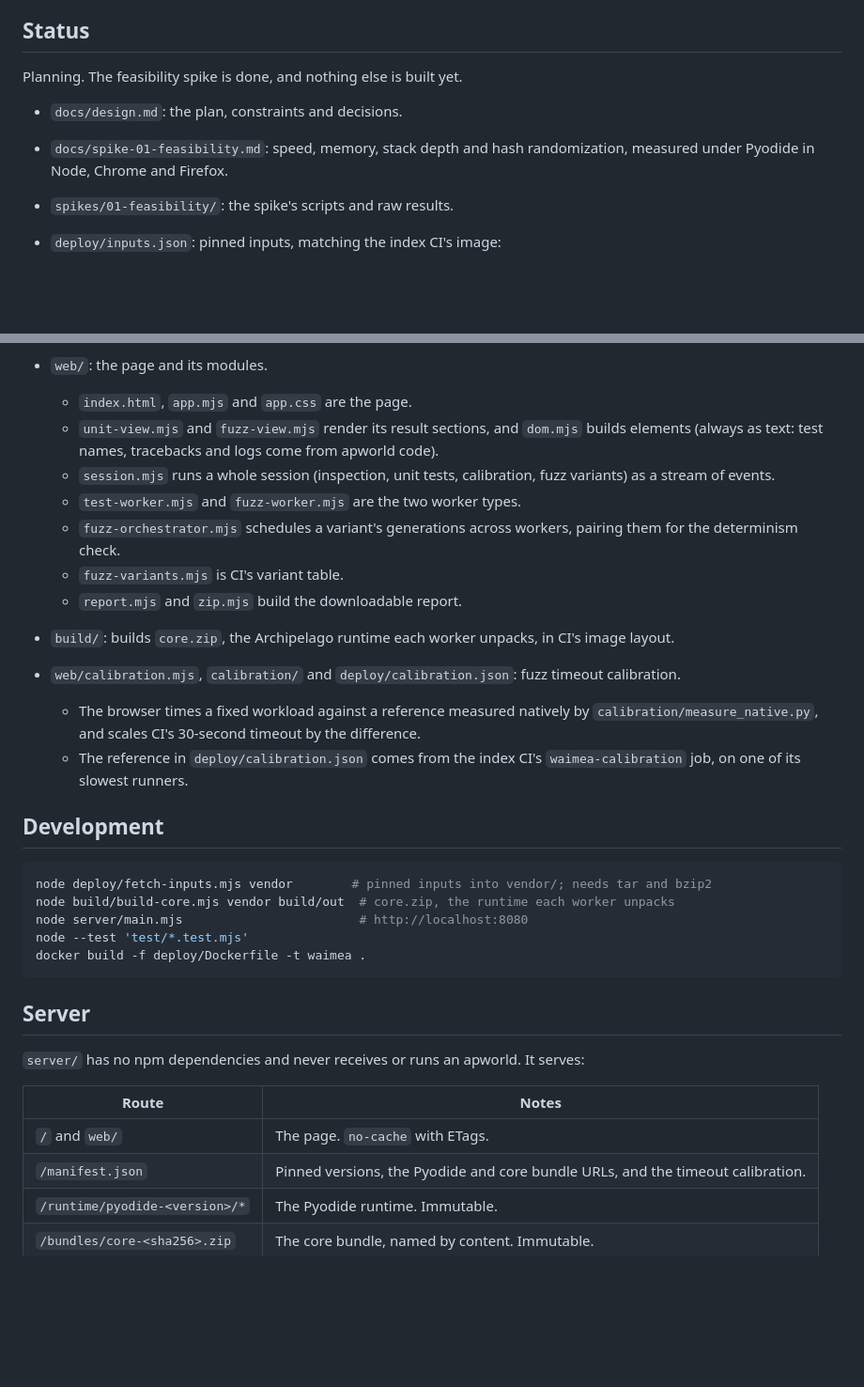
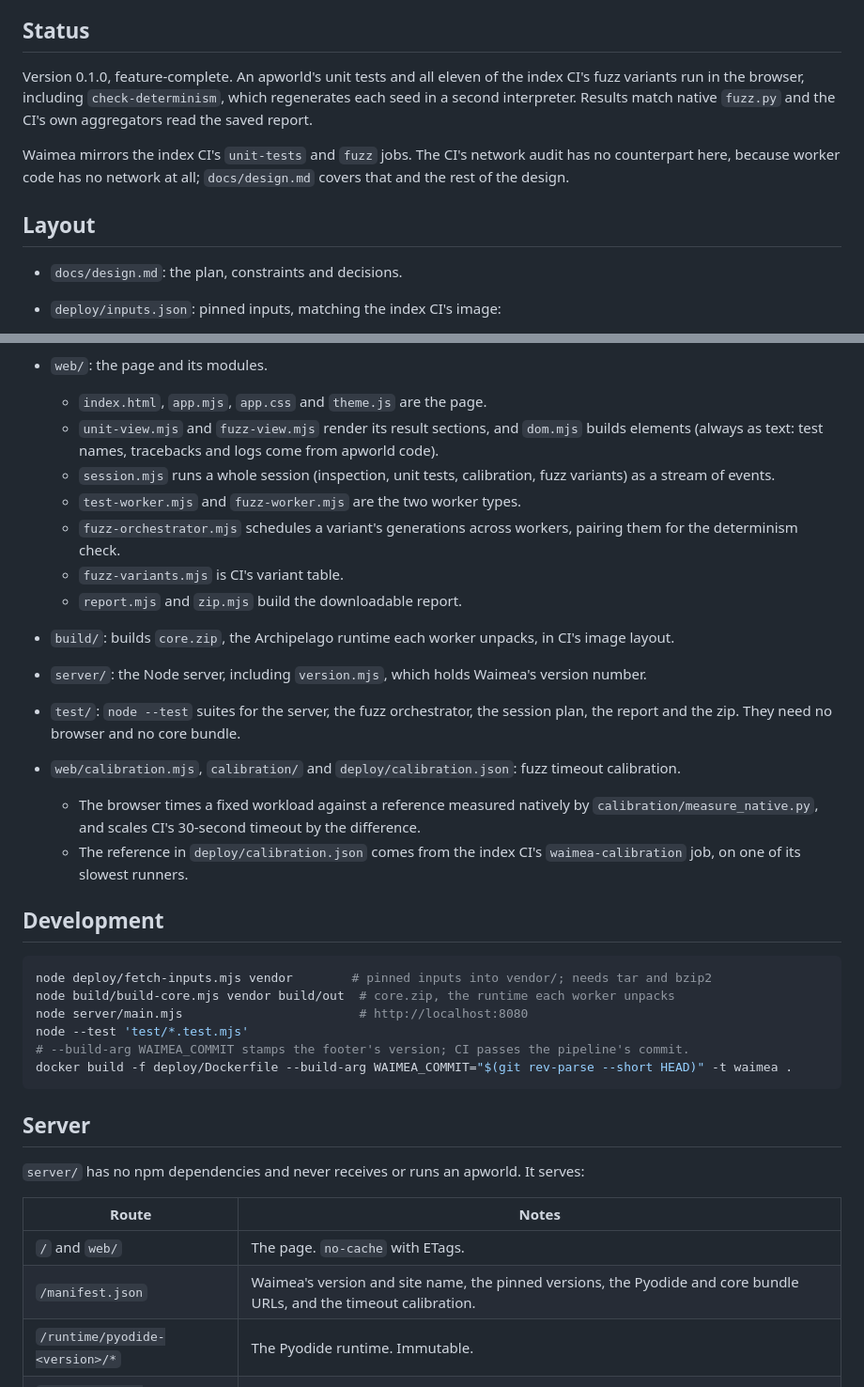
Before and after one commit to mooinglemur/waimea, a Markdown page: README.md, 2 parts joined by grey strips. Shown at 94% size. GitHub-like rendering; blank space fills up the shorter version.

Commit message:
Update the README: feature-complete at 0.1.0

````diff
--- a/README.md
+++ b/README.md
@@ -10,12 +10,16 @@ can't be trusted by anyone else.
 
 ## Status
 
-Planning. The feasibility spike is done, and nothing else is built yet.
+Version 0.1.0, feature-complete. An apworld's unit tests and all eleven of the index CI's fuzz variants run
+in the browser, including `check-determinism`, which regenerates each seed in a second interpreter. Results
+match native `fuzz.py` and the CI's own aggregators read the saved report.
+
+Waimea mirrors the index CI's `unit-tests` and `fuzz` jobs. The CI's network audit has no counterpart here,
+because worker code has no network at all; `docs/design.md` covers that and the rest of the design.
+
+## Layout
 
 - `docs/design.md`: the plan, constraints and decisions.
-- `docs/spike-01-feasibility.md`: speed, memory, stack depth and hash randomization, measured under Pyodide
-  in Node, Chrome and Firefox.
-- `spikes/01-feasibility/`: the spike's scripts and raw results.
 - `deploy/inputs.json`: pinned inputs, matching the index CI's image:
   - the `ionium-ap/Archipelago` fork and `ionium-ap/Archipelago-fuzzer` commits, and the fuzzer hooks CI
     replaces;
@@ -33,7 +37,7 @@ Planning. The feasibility spike is done, and nothing else is built yet.
   - `apworld_info.py` describes an uploaded apworld (module, manifest, games);
   - the rest are stand-ins for modules Pyodide lacks (some adapted from Kalapana).
 - `web/`: the page and its modules.
-  - `index.html`, `app.mjs` and `app.css` are the page.
+  - `index.html`, `app.mjs`, `app.css` and `theme.js` are the page.
   - `unit-view.mjs` and `fuzz-view.mjs` render its result sections, and `dom.mjs` builds elements (always
     as text: test names, tracebacks and logs come from apworld code).
   - `session.mjs` runs a whole session (inspection, unit tests, calibration, fuzz variants) as a stream of
@@ -44,6 +48,9 @@ Planning. The feasibility spike is done, and nothing else is built yet.
   - `fuzz-variants.mjs` is CI's variant table.
   - `report.mjs` and `zip.mjs` build the downloadable report.
 - `build/`: builds `core.zip`, the Archipelago runtime each worker unpacks, in CI's image layout.
+- `server/`: the Node server, including `version.mjs`, which holds Waimea's version number.
+- `test/`: `node --test` suites for the server, the fuzz orchestrator, the session plan, the report and the
+  zip. They need no browser and no core bundle.
 - `web/calibration.mjs`, `calibration/` and `deploy/calibration.json`: fuzz timeout calibration.
   - The browser times a fixed workload against a reference measured natively by
     `calibration/measure_native.py`, and scales CI's 30-second timeout by the difference.
@@ -57,7 +64,8 @@ node deploy/fetch-inputs.mjs vendor        # pinned inputs into vendor/; needs t
 node build/build-core.mjs vendor build/out  # core.zip, the runtime each worker unpacks
 node server/main.mjs                        # http://localhost:8080
 node --test 'test/*.test.mjs'
-docker build -f deploy/Dockerfile -t waimea .
+# --build-arg WAIMEA_COMMIT stamps the footer's version; CI passes the pipeline's commit.
+docker build -f deploy/Dockerfile --build-arg WAIMEA_COMMIT="$(git rev-parse --short HEAD)" -t waimea .
 ```
 
 ## Server
@@ -67,7 +75,7 @@ docker build -f deploy/Dockerfile -t waimea .
 | Route | Notes |
 |---|---|
 | `/` and `web/` | The page. `no-cache` with ETags. |
-| `/manifest.json` | Pinned versions, the Pyodide and core bundle URLs, and the timeout calibration. |
+| `/manifest.json` | Waimea's version and site name, the pinned versions, the Pyodide and core bundle URLs, and the timeout calibration. |
 | `/runtime/pyodide-<version>/*` | The Pyodide runtime. Immutable. |
 | `/bundles/core-<sha256>.zip` | The core bundle, named by content. Immutable. |
 | `/healthz` | Liveness. |
````
